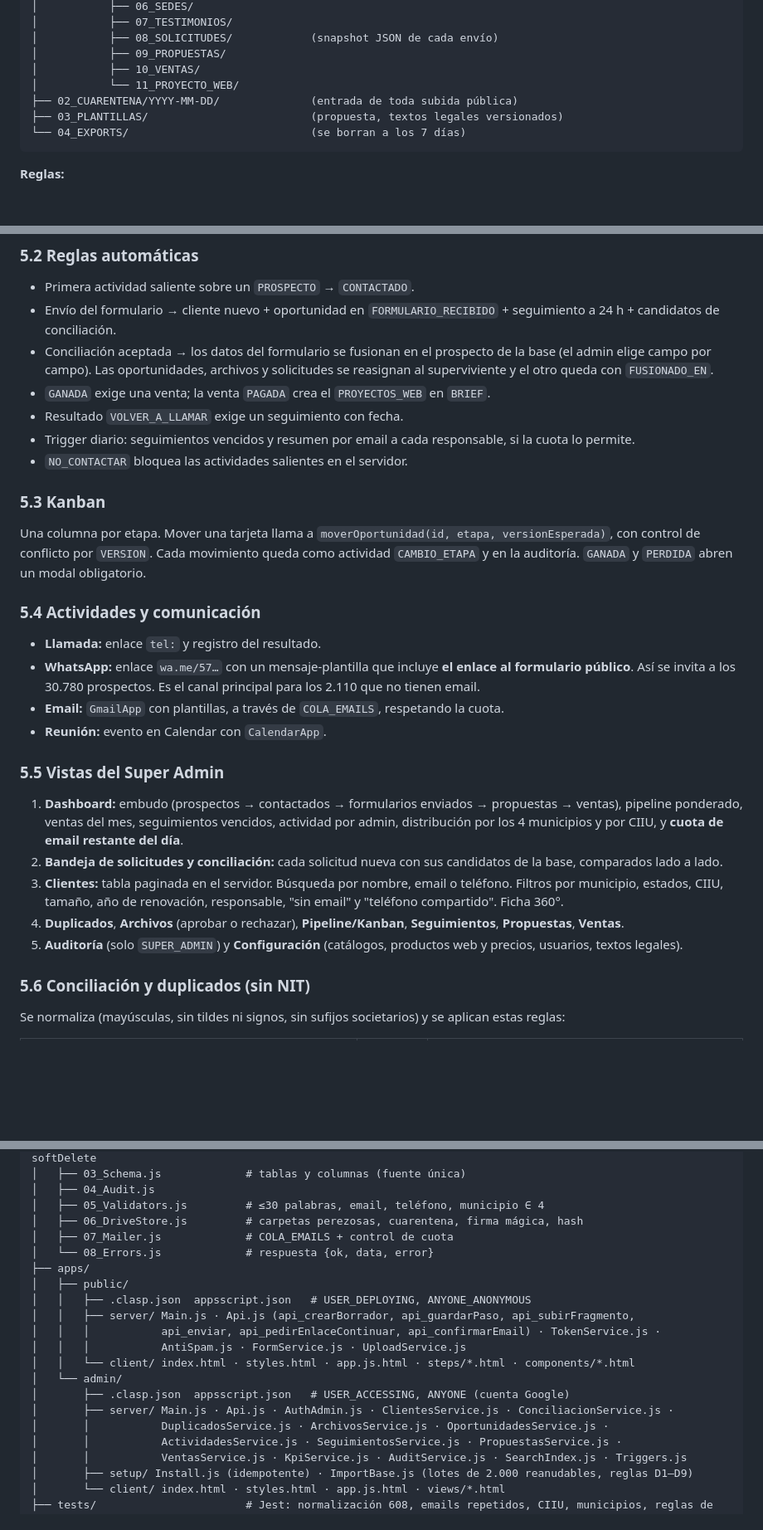
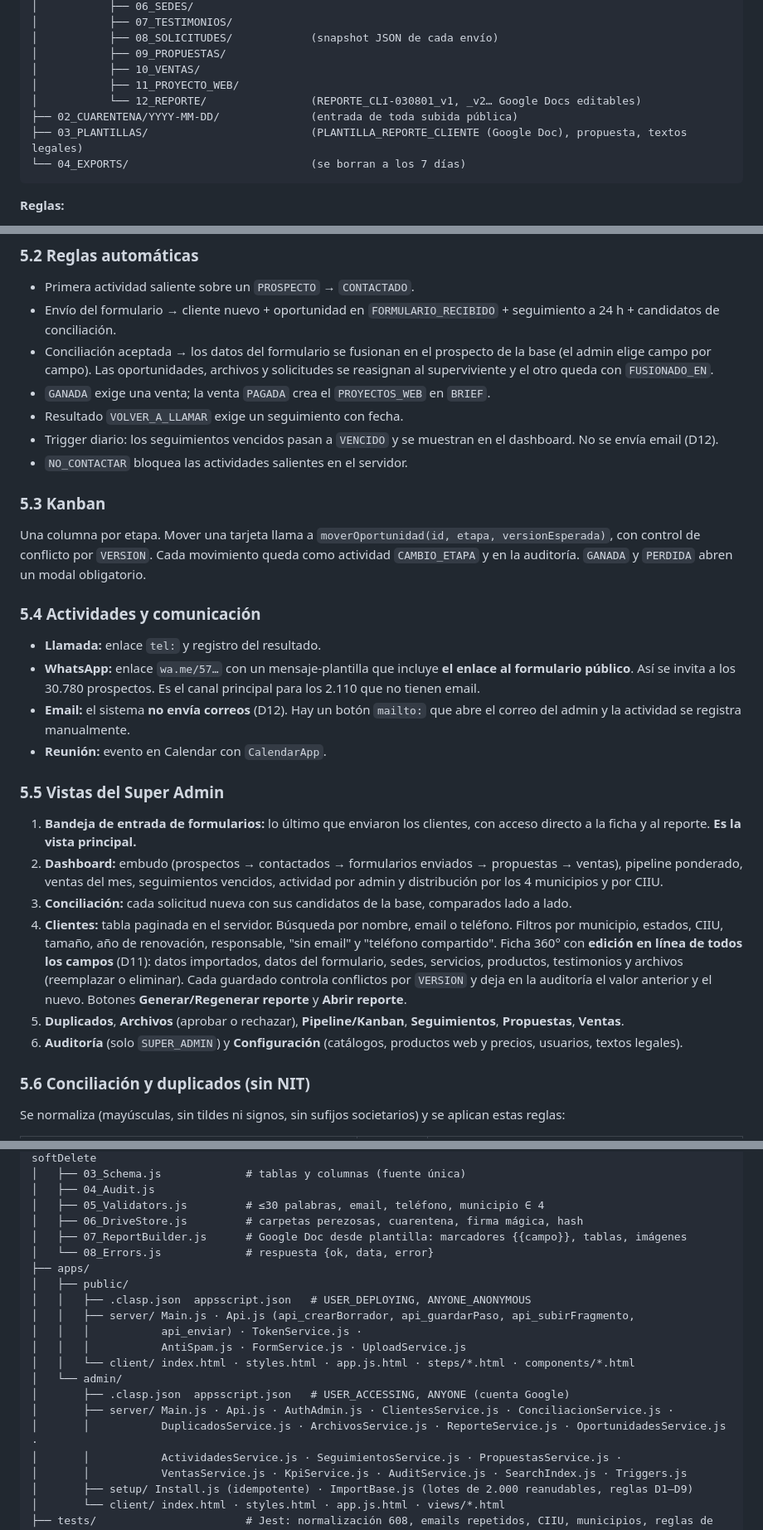
Before and after one commit to charismaticcat/programacion, a Markdown page: crm-web/docs/FASE1_ARQUITECTURA.md, 3 parts joined by grey strips. Shown at 83% size. Rendered like a GitHub page; blank space fills up the shorter version.

````diff
--- a/crm-web/docs/FASE1_ARQUITECTURA.md
+++ b/crm-web/docs/FASE1_ARQUITECTURA.md
@@ -277,9 +287,10 @@ CRM_WEB/                                   (cuenta @gmail.com propietaria; nada
 │           ├── 08_SOLICITUDES/            (snapshot JSON de cada envío)
 │           ├── 09_PROPUESTAS/
 │           ├── 10_VENTAS/
-│           └── 11_PROYECTO_WEB/
+│           ├── 11_PROYECTO_WEB/
+│           └── 12_REPORTE/                (REPORTE_CLI-030801_v1, _v2… Google Docs editables)
 ├── 02_CUARENTENA/YYYY-MM-DD/              (entrada de toda subida pública)
-├── 03_PLANTILLAS/                         (propuesta, textos legales versionados)
+├── 03_PLANTILLAS/                         (PLANTILLA_REPORTE_CLIENTE (Google Doc), propuesta, textos legales)
 └── 04_EXPORTS/                            (se borran a los 7 días)
 ```
 
@@ -352,7 +389,7 @@ Es una SPA en `HtmlService` con pasos, guardado automático y un **token de soli
 - Conciliación aceptada → los datos del formulario se fusionan en el prospecto de la base (el admin elige campo por campo). Las oportunidades, archivos y solicitudes se reasignan al superviviente y el otro queda con `FUSIONADO_EN`.
 - `GANADA` exige una venta; la venta `PAGADA` crea el `PROYECTOS_WEB` en `BRIEF`.
 - Resultado `VOLVER_A_LLAMAR` exige un seguimiento con fecha.
-- Trigger diario: seguimientos vencidos y resumen por email a cada responsable, si la cuota lo permite.
+- Trigger diario: los seguimientos vencidos pasan a `VENCIDO` y se muestran en el dashboard. No se envía email (D12).
 - `NO_CONTACTAR` bloquea las actividades salientes en el servidor.
 
 ### 5.3 Kanban
@@ -363,16 +400,17 @@ Una columna por etapa. Mover una tarjeta llama a `moverOportunidad(id, etapa, ve
 
 - **Llamada:** enlace `tel:` y registro del resultado.
 - **WhatsApp:** enlace `wa.me/57…` con un mensaje-plantilla que incluye **el enlace al formulario público**. Así se invita a los 30.780 prospectos. Es el canal principal para los 2.110 que no tienen email.
-- **Email:** `GmailApp` con plantillas, a través de `COLA_EMAILS`, respetando la cuota.
+- **Email:** el sistema **no envía correos** (D12). Hay un botón `mailto:` que abre el correo del admin y la actividad se registra manualmente.
 - **Reunión:** evento en Calendar con `CalendarApp`.
 
 ### 5.5 Vistas del Super Admin
 
-1. **Dashboard:** embudo (prospectos → contactados → formularios enviados → propuestas → ventas), pipeline ponderado, ventas del mes, seguimientos vencidos, actividad por admin, distribución por los 4 municipios y por CIIU, y **cuota de email restante del día**.
-2. **Bandeja de solicitudes y conciliación:** cada solicitud nueva con sus candidatos de la base, comparados lado a lado.
-3. **Clientes:** tabla paginada en el servidor. Búsqueda por nombre, email o teléfono. Filtros por municipio, estados, CIIU, tamaño, año de renovación, responsable, "sin email" y "teléfono compartido". Ficha 360°.
-4. **Duplicados**, **Archivos** (aprobar o rechazar), **Pipeline/Kanban**, **Seguimientos**, **Propuestas**, **Ventas**.
-5. **Auditoría** (solo `SUPER_ADMIN`) y **Configuración** (catálogos, productos web y precios, usuarios, textos legales).
+1. **Bandeja de entrada de formularios:** lo último que enviaron los clientes, con acceso directo a la ficha y al reporte. **Es la vista principal.**
+2. **Dashboard:** embudo (prospectos → contactados → formularios enviados → propuestas → ventas), pipeline ponderado, ventas del mes, seguimientos vencidos, actividad por admin y distribución por los 4 municipios y por CIIU.
+3. **Conciliación:** cada solicitud nueva con sus candidatos de la base, comparados lado a lado.
+4. **Clientes:** tabla paginada en el servidor. Búsqueda por nombre, email o teléfono. Filtros por municipio, estados, CIIU, tamaño, año de renovación, responsable, "sin email" y "teléfono compartido". Ficha 360° con **edición en línea de todos los campos** (D11): datos importados, datos del formulario, sedes, servicios, productos, testimonios y archivos (reemplazar o eliminar). Cada guardado controla conflictos por `VERSION` y deja en la auditoría el valor anterior y el nuevo. Botones **Generar/Regenerar reporte** y **Abrir reporte**.
+5. **Duplicados**, **Archivos** (aprobar o rechazar), **Pipeline/Kanban**, **Seguimientos**, **Propuestas**, **Ventas**.
+6. **Auditoría** (solo `SUPER_ADMIN`) y **Configuración** (catálogos, productos web y precios, usuarios, textos legales).
 
 ### 5.6 Conciliación y duplicados (sin NIT)
 
@@ -460,19 +499,19 @@ crm-web/
 │   ├── 04_Audit.js
 │   ├── 05_Validators.js         # ≤30 palabras, email, teléfono, municipio ∈ 4
 │   ├── 06_DriveStore.js         # carpetas perezosas, cuarentena, firma mágica, hash
-│   ├── 07_Mailer.js             # COLA_EMAILS + control de cuota
+│   ├── 07_ReportBuilder.js      # Google Doc desde plantilla: marcadores {{campo}}, tablas, imágenes
 │   └── 08_Errors.js             # respuesta {ok, data, error}
 ├── apps/
 │   ├── public/
 │   │   ├── .clasp.json  appsscript.json   # USER_DEPLOYING, ANYONE_ANONYMOUS
 │   │   ├── server/ Main.js · Api.js (api_crearBorrador, api_guardarPaso, api_subirFragmento,
-│   │   │           api_enviar, api_pedirEnlaceContinuar, api_confirmarEmail) · TokenService.js ·
+│   │   │           api_enviar) · TokenService.js ·
 │   │   │           AntiSpam.js · FormService.js · UploadService.js
 │   │   └── client/ index.html · styles.html · app.js.html · steps/*.html · components/*.html
 │   └── admin/
 │       ├── .clasp.json  appsscript.json   # USER_ACCESSING, ANYONE (cuenta Google)
 │       ├── server/ Main.js · Api.js · AuthAdmin.js · ClientesService.js · ConciliacionService.js ·
-│       │           DuplicadosService.js · ArchivosService.js · OportunidadesService.js ·
+│       │           DuplicadosService.js · ArchivosService.js · ReporteService.js · OportunidadesService.js ·
 │       │           ActividadesService.js · SeguimientosService.js · PropuestasService.js ·
 │       │           VentasService.js · KpiService.js · AuditService.js · SearchIndex.js · Triggers.js
 │       ├── setup/ Install.js (idempotente) · ImportBase.js (lotes de 2.000 reanudables, reglas D1–D9)
````
Also changed, not shown: other parts of crm-web/docs/FASE1_ARQUITECTURA.md (+72 -32 lines).
